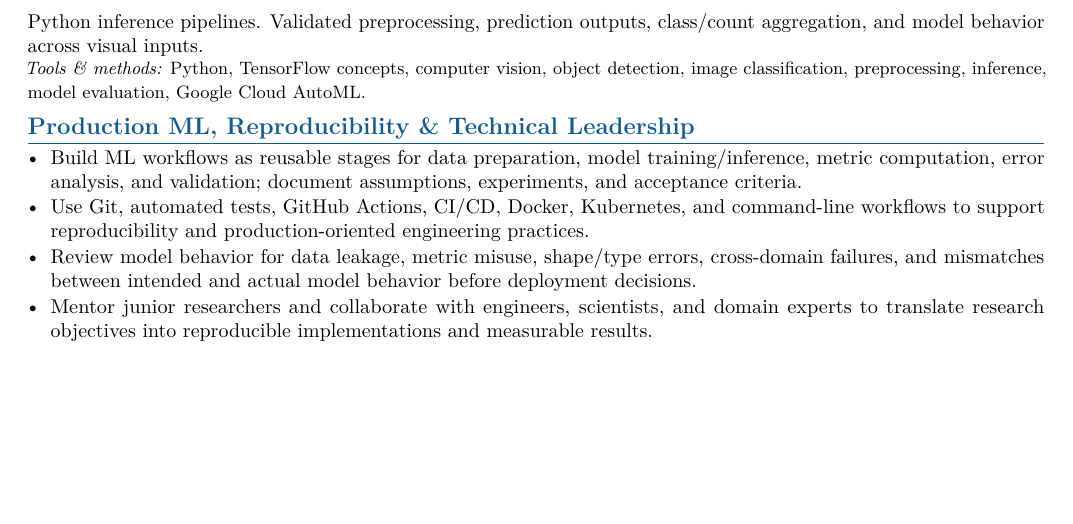
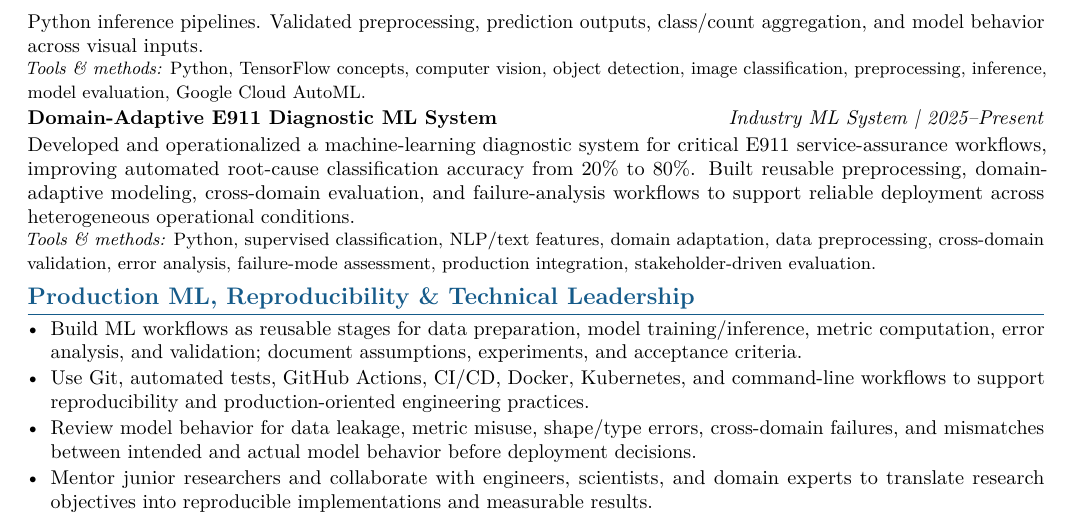
Before and after one commit to WaseemRaza844/portfolio, a LaTeX CV (resume/tailored/cybercoders-senior-ml-engineer/Waseem_Raza_CYBERCODERS_SENIOR_ML_ENGINEER.tex): part of page 3 of 3, cut so that both start at the same text, the shorter picture padded with empty space. Compiled offline with pdfLaTeX.

Commit message:
Add AT&T production ML system to Senior ML resume

```diff
--- a/resume/tailored/cybercoders-senior-ml-engineer/Waseem_Raza_CYBERCODERS_SENIOR_ML_ENGINEER.tex
+++ b/resume/tailored/cybercoders-senior-ml-engineer/Waseem_Raza_CYBERCODERS_SENIOR_ML_ENGINEER.tex
@@ -126,6 +126,10 @@ Designed scalable ingestion, transformation, validation, and feature-preparation
 Implemented image-classification, object-detection, and vehicle-counting workflows using managed cloud models and Python inference pipelines. Validated preprocessing, prediction outputs, class/count aggregation, and model behavior across visual inputs.\\[-1pt]
 {\small\textit{Tools \& methods:} Python, TensorFlow concepts, computer vision, object detection, image classification, preprocessing, inference, model evaluation, Google Cloud AutoML.}
 
+\project{Domain-Adaptive E911 Diagnostic ML System}{Industry ML System}{2025--Present}
+Developed and operationalized a machine-learning diagnostic system for critical E911 service-assurance workflows, improving automated root-cause classification accuracy from 20\% to 80\%. Built reusable preprocessing, domain-adaptive modeling, cross-domain evaluation, and failure-analysis workflows to support reliable deployment across heterogeneous operational conditions.\\[-1pt]
+{\small\textit{Tools \& methods:} Python, supervised classification, NLP/text features, domain adaptation, data preprocessing, cross-domain validation, error analysis, failure-mode assessment, production integration, stakeholder-driven evaluation.}
+
 \section{Production ML, Reproducibility \& Technical Leadership}
 \begin{itemize}
 \item Build ML workflows as reusable stages for data preparation, model training/inference, metric computation, error analysis, and validation; document assumptions, experiments, and acceptance criteria.
```
